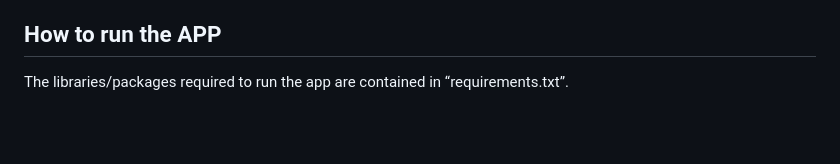
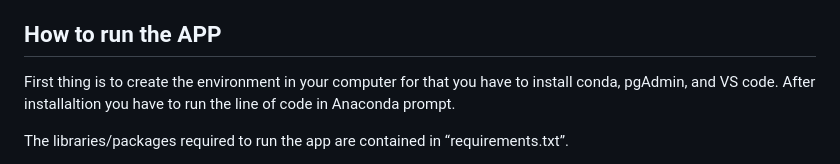
Before and after one commit to Abranidrees/Crop-Health-Monitoring, a Markdown page: README.md, the part around the change. Drawn GitHub-style; blank space fills up the shorter version.

```diff
--- a/README.md
+++ b/README.md
@@ -17,6 +17,8 @@ This project used sentinel-2 satellite images and boundaries of a few selected s
 The backend was developed using python. The downloading and processing of images are carried out by functions in the main file. The “app.py” file is the flask application created to extract data from the database. The front end, which enables the visualization of the results was developed using HTML and JavaScript. The web map interface incorporates Leaflet, which is an open-source JavaScript library.
 
 ## How to run the APP
+First thing is to create the environment in your computer for that you have to install conda, pgAdmin, and VS code. After installaltion you have to run the line of code in Anaconda prompt.
+
 The libraries/packages required to run the app are contained in “requirements.txt”.
 
 1.	Clone the repository to your computer
```
